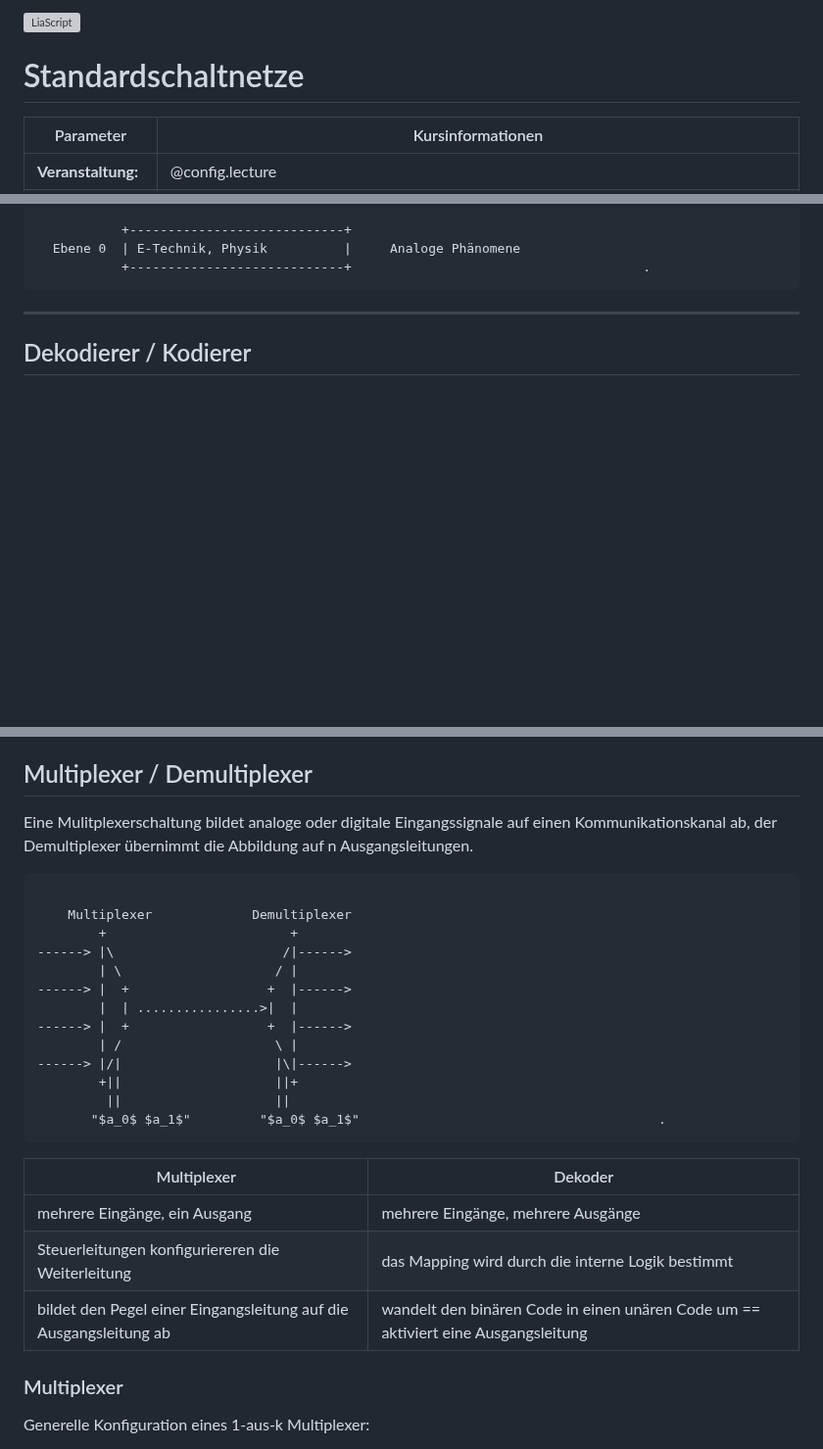
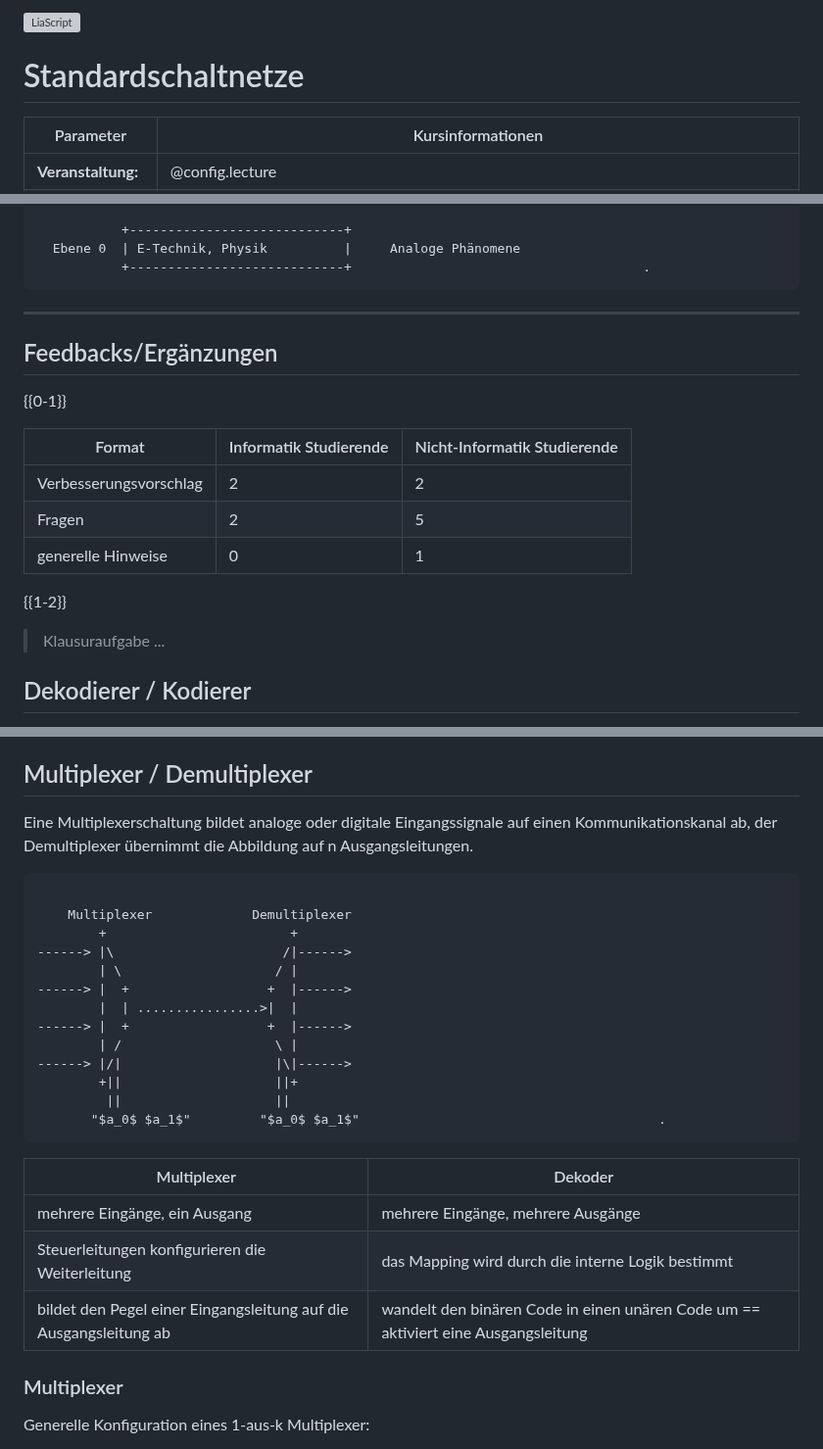
Before and after one commit to TUBAF-IfI-LiaScript/VL_EingebetteteSysteme, a Markdown page: 05_Standardschaltnetze.md, 3 parts joined by grey strips. Shown at 98% size. Rendered like a GitHub page; blank space fills up the shorter version; grey boxes are pictures that could not be loaded.

Commit message:
Revise 04, 05

````diff
--- a/05_Standardschaltnetze.md
+++ b/05_Standardschaltnetze.md
@@ -1,8 +1,8 @@
 <!--
 
-author:   Sebastian Zug & André Dietrich & Fabian Bär
+author:   Sebastian Zug & André Dietrich & Fabian Bär & Copilot
 email:    sebastian.zug@informatik.tu-freiberg.de & andre.dietrich@informatik.tu-freiberg.de & fabian.baer@student.tu-freiberg.de
-version:  0.0.9
+version:  0.0.10
 language: de
 narrator: Deutsch Female
 
@@ -89,6 +89,19 @@ style="width: 80%; min-width: 420px; max-width: 720px;"
 ```
 
 ---------------------------------------------------------------------
+
+## Feedbacks/Ergänzungen
+
+{{0-1}}
+<!-- data-type="none" -->
+| Format                   | Informatik Studierende  | Nicht-Informatik Studierende |
+|--------------------------|-------------------------|------------------------------|
+| Verbesserungsvorschlag   | 2                       | 2                            |
+| Fragen                   | 2                       | 5                            |
+| generelle Hinweise       | 0                       | 1                            |
+
+{{1-2}}
+> Klausuraufgabe ...
 
 ## Dekodierer / Kodierer
 
@@ -334,7 +347,7 @@ Wir werden dem Encoder bei der Diskussion der Peripherie eines Mikrocontrollers
 
 ## Multiplexer / Demultiplexer
 
-Eine Mulitplexerschaltung bildet analoge oder digitale Eingangssignale auf einen Kommunikationskanal ab, der Demultiplexer übernimmt die Abbildung auf n Ausgangsleitungen.
+Eine Multiplexerschaltung bildet analoge oder digitale Eingangssignale auf einen Kommunikationskanal ab, der Demultiplexer übernimmt die Abbildung auf n Ausgangsleitungen.
 
 <!--
 style="width: 80%; min-width: 420px; max-width: 720px;"
@@ -355,11 +368,11 @@ style="width: 80%; min-width: 420px; max-width: 720px;"
        "$a_0$ $a_1$"         "$a_0$ $a_1$"                                       .
 ```
 
-| Multiplexer                                       | Dekoder                                                      |
-|---------------------------------------------------|--------------------------------------------------------------|
-| mehrere Eingänge, ein Ausgang                     | mehrere Eingänge, mehrere Ausgänge                           |
-| Steuerleitungen konfiguriereren die Weiterleitung | das Mapping wird durch die interne Logik bestimmt |
-| bildet den Pegel einer Eingangsleitung auf die Ausgangsleitung ab  | wandelt den binären Code in einen unären Code um == aktiviert eine Ausgangsleitung             |
+| Multiplexer                                                       | Dekoder                                                                            |
+| ----------------------------------------------------------------- | ---------------------------------------------------------------------------------- |
+| mehrere Eingänge, ein Ausgang                                     | mehrere Eingänge, mehrere Ausgänge                                                 |
+| Steuerleitungen konfigurieren die Weiterleitung                   | das Mapping wird durch die interne Logik bestimmt                                  |
+| bildet den Pegel einer Eingangsleitung auf die Ausgangsleitung ab | wandelt den binären Code in einen unären Code um == aktiviert eine Ausgangsleitung |
 
 ### Multiplexer
 
````
Also changed, not shown: other parts of 05_Standardschaltnetze.md (+4 -4 lines), 1 other file.
